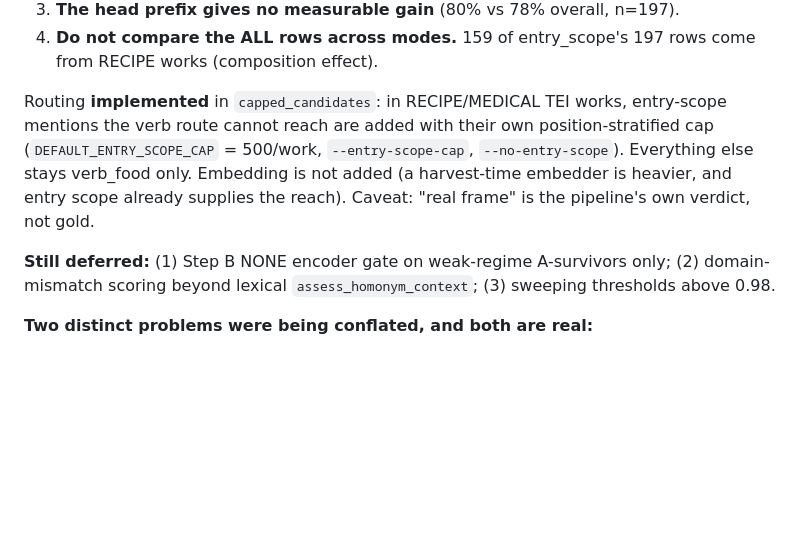
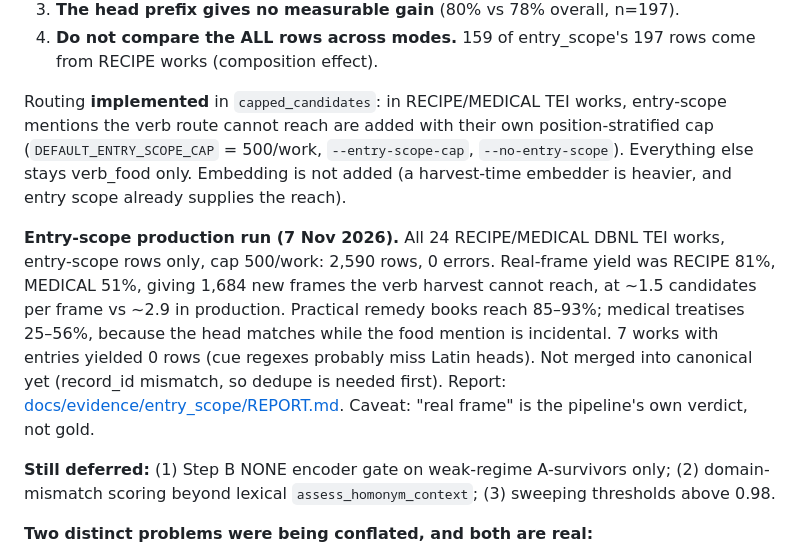
Before and after one commit to HoekR/trifecta-annotation, a Markdown page: PLAN.md, the part around the change. Rendered like a GitHub page; blank space fills up the shorter version.

Commit message:
Report entry-scope production run: 1,684 new frames unreachable by verb
Co-Authored-By: Claude Opus 5.5 <noreply@anthropic.com>

```diff
--- a/PLAN.md
+++ b/PLAN.md
@@ -810,7 +810,9 @@ Conclusions:
 3. **The head prefix gives no measurable gain** (80% vs 78% overall, n=197).
 4. **Do not compare the ALL rows across modes.** 159 of entry_scope's 197 rows come from RECIPE works (composition effect).
 
-Routing **implemented** in `capped_candidates`: in RECIPE/MEDICAL TEI works, entry-scope mentions the verb route cannot reach are added with their own position-stratified cap (`DEFAULT_ENTRY_SCOPE_CAP` = 500/work, `--entry-scope-cap`, `--no-entry-scope`). Everything else stays verb_food only. Embedding is not added (a harvest-time embedder is heavier, and entry scope already supplies the reach). Caveat: "real frame" is the pipeline's own verdict, not gold.
+Routing **implemented** in `capped_candidates`: in RECIPE/MEDICAL TEI works, entry-scope mentions the verb route cannot reach are added with their own position-stratified cap (`DEFAULT_ENTRY_SCOPE_CAP` = 500/work, `--entry-scope-cap`, `--no-entry-scope`). Everything else stays verb_food only. Embedding is not added (a harvest-time embedder is heavier, and entry scope already supplies the reach).
+
+**Entry-scope production run (7 Nov 2026).** All 24 RECIPE/MEDICAL DBNL TEI works, entry-scope rows only, cap 500/work: 2,590 rows, 0 errors. Real-frame yield was RECIPE 81%, MEDICAL 51%, giving 1,684 new frames the verb harvest cannot reach, at ~1.5 candidates per frame vs ~2.9 in production. Practical remedy books reach 85–93%; medical treatises 25–56%, because the head matches while the food mention is incidental. 7 works with entries yielded 0 rows (cue regexes probably miss Latin heads). Not merged into canonical yet (record_id mismatch, so dedupe is needed first). Report: [docs/evidence/entry_scope/REPORT.md](docs/evidence/entry_scope/REPORT.md). Caveat: "real frame" is the pipeline's own verdict, not gold.
 
 **Still deferred:** (1) Step B NONE encoder gate on weak-regime A-survivors only; (2) domain-mismatch scoring beyond lexical `assess_homonym_context`; (3) sweeping thresholds above 0.98.
 
```
Also changed, not shown: 1 other file.
